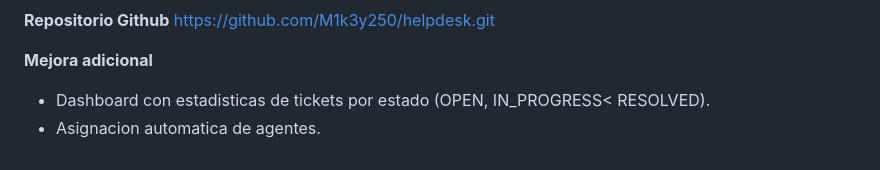
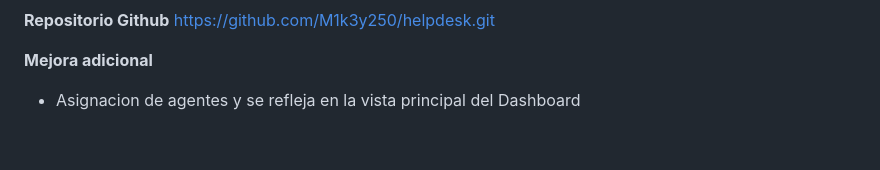
Before and after one commit to M1k3y250/helpdesk, a Markdown page: README.md, the part around the change. GitHub-like rendering.

```diff
--- a/README.md
+++ b/README.md
@@ -133,5 +133,4 @@ Acceder en: http://localhost:5000
 https://github.com/M1k3y250/helpdesk.git
 
 **Mejora adicional**
-- Dashboard con estadisticas de tickets por estado (OPEN, IN_PROGRESS< RESOLVED).
-- Asignacion automatica de agentes.
+- Asignacion de agentes y se refleja en la vista principal del Dashboard
```
